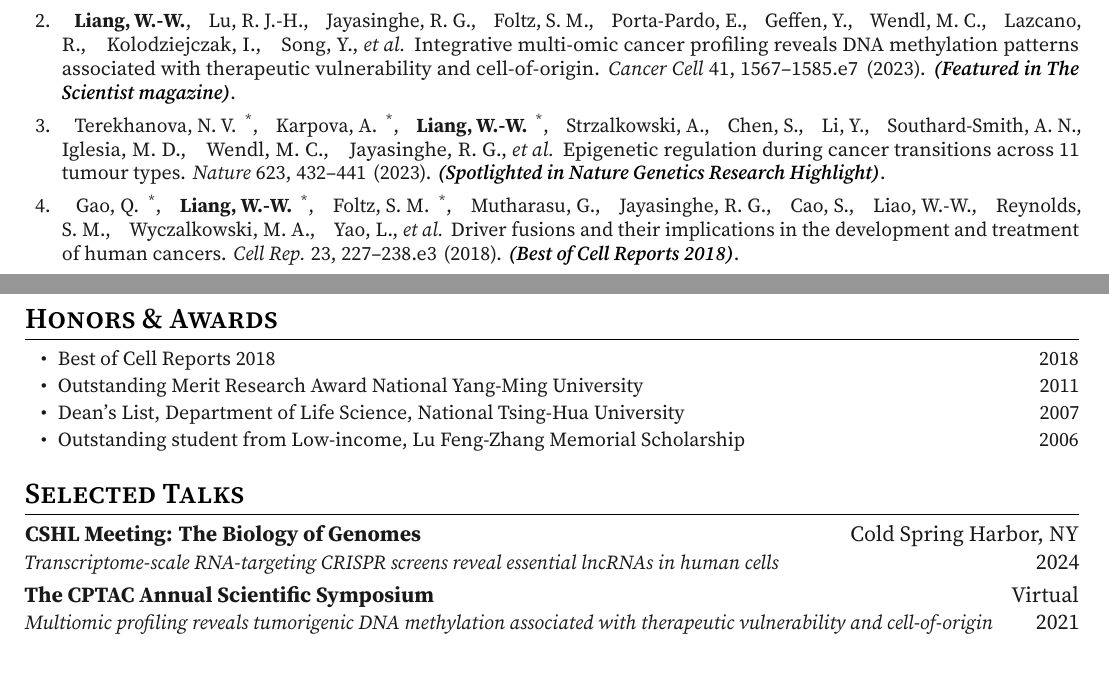
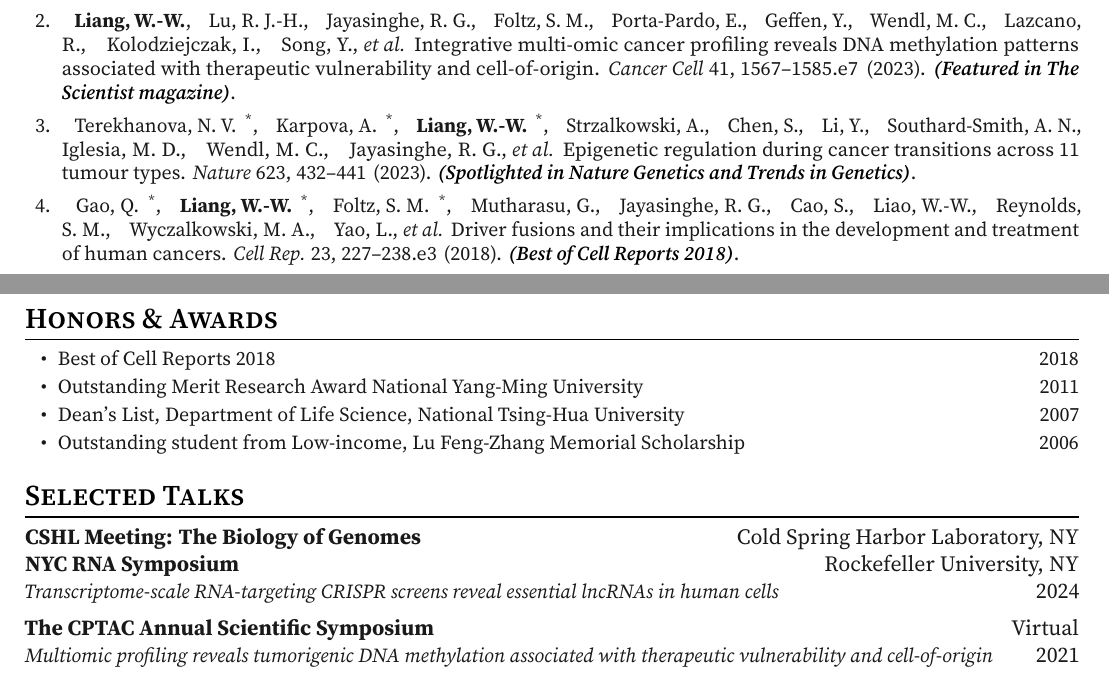
Before and after one commit to wenweiliang/cv, a LaTeX CV (main.tex, which reads paperpile_annotated.bib): two parts of pages 2 and 3 of 3 before the commit and two parts of pages 2 and 3 of 4 after it, joined at a grey line, cut so that both start at the same text. The pictures show the PDF file main.pdf that the author committed with the source.

Commit message:
Update talk and lib

```diff
--- a/main.tex
+++ b/main.tex
@@ -196,7 +196,8 @@ Visiting student, Laboratory of Jordi Altimiras \hfill
 
 \section{Selected Talks}
 \begin{entrylist}
-    \item \textbf{CSHL Meeting: The Biology of Genomes} \hfill Cold Spring Harbor, NY \\
+    \item \textbf{CSHL Meeting: The Biology of Genomes} \hfill Cold Spring Harbor Laboratory, NY \\
+    \textbf{NYC RNA Symposium} \hfill Rockefeller University, NY \\
     \textit{\small{Transcriptome-scale RNA-targeting CRISPR screens reveal essential lncRNAs in human cells}}
     \hfill 2024
 
@@ -206,7 +207,7 @@ Visiting student, Laboratory of Jordi Altimiras \hfill
     \item \textbf{The CPTAC Site Visit – NYU-WU-BYU PGDAC} \hfill New York University, NY \\
     \textit{\small{Tumorigenic DNA methylation revealed by integrative transcriptomic and proteomic profiling}} \hfill 2019
 
-    \item \textbf{CSHL Meeting: Eukaryotic mRNA Processing} \hfill Cold Spring Harbor, NY \\
+    \item \textbf{CSHL Meeting: Eukaryotic mRNA Processing} \hfill Cold Spring Harbor Laboratory, NY \\
     \textit{\small{A novel mechanism for Prp5 function in prespliceosome formation and proofreading the branch site sequence}}
     \hfill 2013
 
--- a/paperpile_annotated.bib
+++ b/paperpile_annotated.bib
@@ -332,7 +332,7 @@
   keywords  = "primary",
   language  = "en",
   author+an = {1=co-first;2=co-first;3=co-first,highlight},
-  addendum  = {Spotlighted in Nature Genetics Research Highlight},
+  addendum  = {Spotlighted in Nature Genetics and Trends in Genetics},
 }
 
 @ARTICLE{Liang2023-et,
```
Also changed, not shown: main.pdf.
